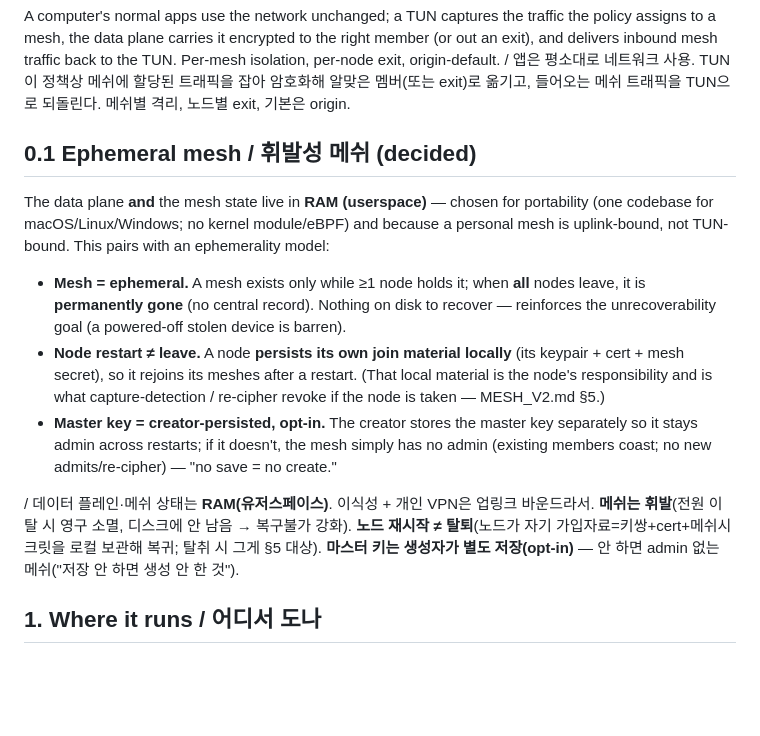
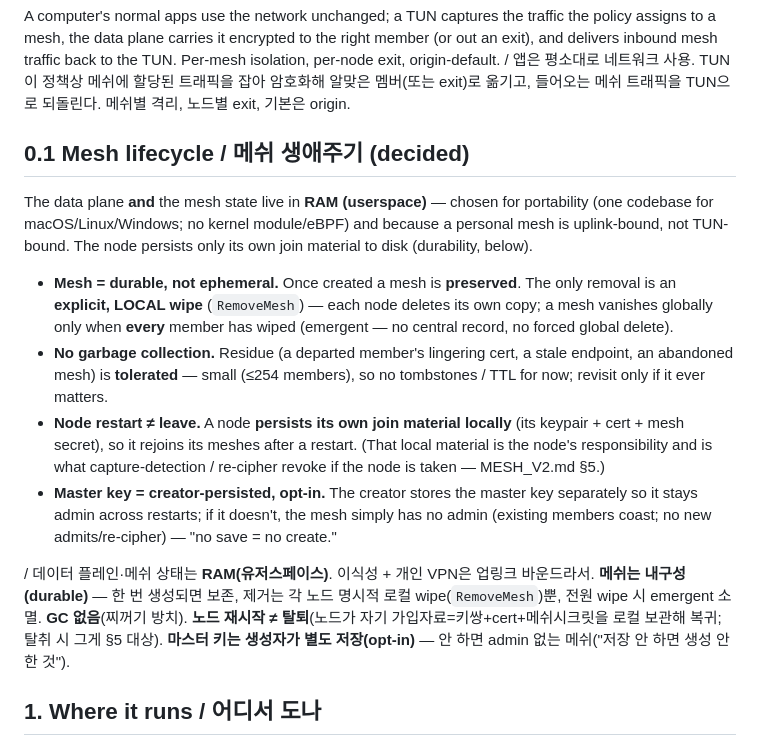
Before and after one commit to omnyx2/HopeYouBeKind, a Markdown page: docs/DATA_PLANE.md, the part around the change. GitHub-like rendering; blank space fills up the shorter version.

Commit message:
docs(data-plane): mesh lifecycle = durable + no GC (not ephemeral)
A mesh is preserved once created; the only removal is each node's explicit local
wipe (RemoveMesh); it vanishes globally only when every member wipes (emergent).
Offline/restart is not a leave (node-local persistence). Residue is tolerated — no
tombstones/TTL GC for now.

```diff
--- a/docs/DATA_PLANE.md
+++ b/docs/DATA_PLANE.md
@@ -19,16 +19,20 @@ isolation, per-node exit, origin-default.
 멤버(또는 exit)로 옮기고, 들어오는 메쉬 트래픽을 TUN으로 되돌린다. 메쉬별 격리, 노드별
 exit, 기본은 origin.
 
-## 0.1 Ephemeral mesh / 휘발성 메쉬 (decided)
+## 0.1 Mesh lifecycle / 메쉬 생애주기 (decided)
 
 The data plane **and** the mesh state live in **RAM (userspace)** — chosen for
 portability (one codebase for macOS/Linux/Windows; no kernel module/eBPF) and
-because a personal mesh is uplink-bound, not TUN-bound. This pairs with an
-ephemerality model:
+because a personal mesh is uplink-bound, not TUN-bound. The node persists only its
+own join material to disk (durability, below).
 
-- **Mesh = ephemeral.** A mesh exists only while ≥1 node holds it; when **all** nodes
-  leave, it is **permanently gone** (no central record). Nothing on disk to recover —
-  reinforces the unrecoverability goal (a powered-off stolen device is barren).
+- **Mesh = durable, not ephemeral.** Once created a mesh is **preserved**. The only
+  removal is an **explicit, LOCAL wipe** (`RemoveMesh`) — each node deletes its own
+  copy; a mesh vanishes globally only when **every** member has wiped (emergent — no
+  central record, no forced global delete).
+- **No garbage collection.** Residue (a departed member's lingering cert, a stale
+  endpoint, an abandoned mesh) is **tolerated** — small (≤254 members), so no
+  tombstones / TTL for now; revisit only if it ever matters.
 - **Node restart ≠ leave.** A node **persists its own join material locally** (its
   keypair + cert + mesh secret), so it rejoins its meshes after a restart. (That
   local material is the node's responsibility and is what capture-detection /
@@ -38,7 +42,8 @@ ephemerality model:
   no admin (existing members coast; no new admits/re-cipher) — "no save = no create."
 
 / 데이터 플레인·메쉬 상태는 **RAM(유저스페이스)**. 이식성 + 개인 VPN은 업링크 바운드라서.
-**메쉬는 휘발**(전원 이탈 시 영구 소멸, 디스크에 안 남음 → 복구불가 강화). **노드 재시작 ≠
+**메쉬는 내구성(durable)** — 한 번 생성되면 보존, 제거는 각 노드 명시적 로컬 wipe(`RemoveMesh`)뿐,
+전원 wipe 시 emergent 소멸. **GC 없음**(찌꺼기 방치). **노드 재시작 ≠
 탈퇴**(노드가 자기 가입자료=키쌍+cert+메쉬시크릿을 로컬 보관해 복귀; 탈취 시 그게 §5
 대상). **마스터 키는 생성자가 별도 저장(opt-in)** — 안 하면 admin 없는 메쉬("저장 안 하면
 생성 안 한 것").
```
